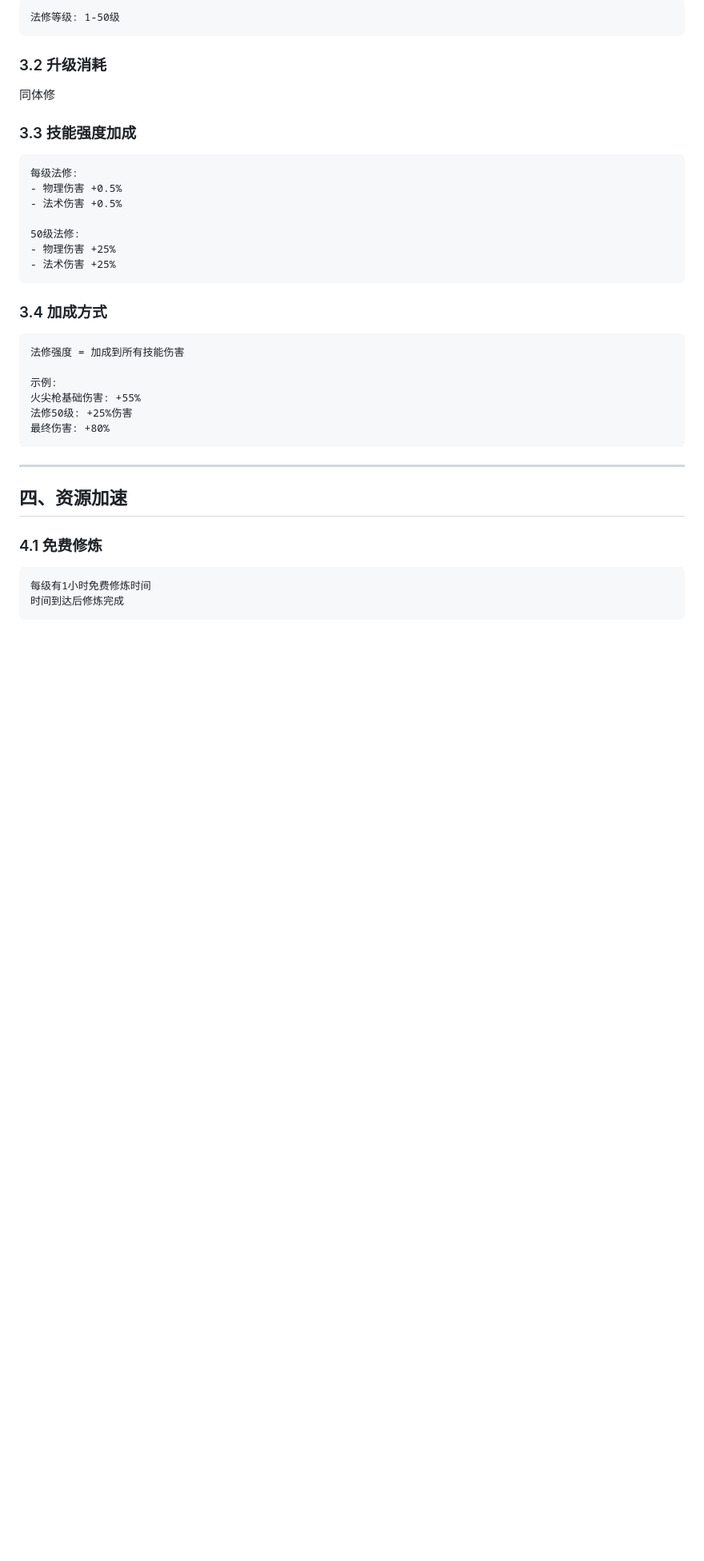
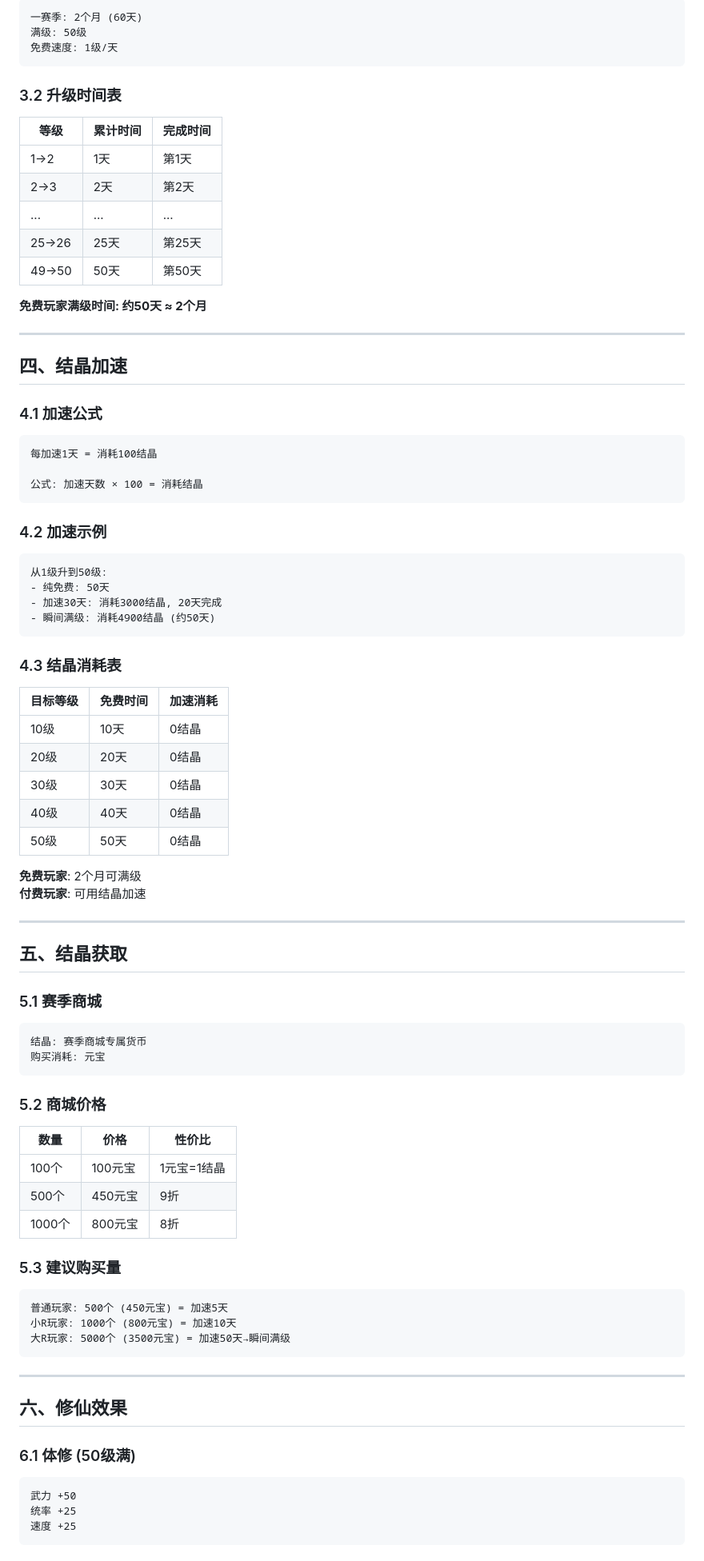
Before and after one commit to tiandiyou/fengshen-game, a Markdown page: docs/CULTIVATION_SYSTEM.md, the part around one of its changes. Shown at 80% size. Drawn GitHub-style; blank space fills up the shorter version.

Commit message:
修仙系统v3.0: 跨赛季清零-结晶保留-赛季商城-2个月满级

````diff
--- a/docs/CULTIVATION_SYSTEM.md
+++ b/docs/CULTIVATION_SYSTEM.md
@@ -92,43 +49,92 @@
 
 ```
-法修等级: 1-50级
+一赛季: 2个月 (60天)
+满级: 50级
+免费速度: 1级/天
 ```
 
-### 3.2 升级消耗
+### 3.2 升级时间表
 
-同体修
+| 等级 | 累计时间 | 完成时间 |
+|------|----------|----------|
+| 1→2 | 1天 | 第1天 |
+| 2→3 | 2天 | 第2天 |
+| ... | ... | ... |
+| 25→26 | 25天 | 第25天 |
+| 49→50 | 50天 | 第50天 |
 
-### 3.3 技能强度加成
+**免费玩家满级时间: 约50天 ≈ 2个月**
+
+---
+
+## 四、结晶加速
+
+### 4.1 加速公式
 
 ```
-每级法修:
-- 物理伤害 +0.5%
-- 法术伤害 +0.5%
+每加速1天 = 消耗100结晶
 
-50级法修:
-- 物理伤害 +25%
-- 法术伤害 +25%
+公式: 加速天数 × 100 = 消耗结晶
 ```
 
-### 3.4 加成方式
+### 4.2 加速示例
 
 ```
-法修强度 = 加成到所有技能伤害
+从1级升到50级:
+- 纯免费: 50天
+- 加速30天: 消耗3000结晶, 20天完成
+- 瞬间满级: 消耗4900结晶 (约50天)
+```
 
-示例:
-火尖枪基础伤害: +55%
-法修50级: +25%伤害
-最终伤害: +80%
+### 4.3 结晶消耗表
+
+| 目标等级 | 免费时间 | 加速消耗 |
+|----------|----------|----------|
+| 10级 | 10天 | 0结晶 |
+| 20级 | 20天 | 0结晶 |
+| 30级 | 30天 | 0结晶 |
+| 40级 | 40天 | 0结晶 |
+| 50级 | 50天 | 0结晶 |
+
+**免费玩家**: 2个月可满级
+**付费玩家**: 可用结晶加速
+
+---
+
+## 五、结晶获取
+
+### 5.1 赛季商城
+
+```
+结晶: 赛季商城专属货币
+购买消耗: 元宝
+```
+
+### 5.2 商城价格
+
+| 数量 | 价格 | 性价比 |
+|------|------|----------|
+| 100个 | 100元宝 | 1元宝=1结晶 |
+| 500个 | 450元宝 | 9折 |
+| 1000个 | 800元宝 | 8折 |
+
+### 5.3 建议购买量
+
+```
+普通玩家: 500个 (450元宝) = 加速5天
+小R玩家: 1000个 (800元宝) = 加速10天
+大R玩家: 5000个 (3500元宝) = 加速50天→瞬间满级
 ```
 
 ---
 
-## 四、资源加速
+## 六、修仙效果
 
-### 4.1 免费修炼
+### 6.1 体修 (50级满)
 
 ```
-每级有1小时免费修炼时间
-时间到达后修炼完成
+武力 +50
+统率 +25
+速度 +25
 ```
 
````
Also changed, not shown: other parts of docs/CULTIVATION_SYSTEM.md (+91 -192 lines).
